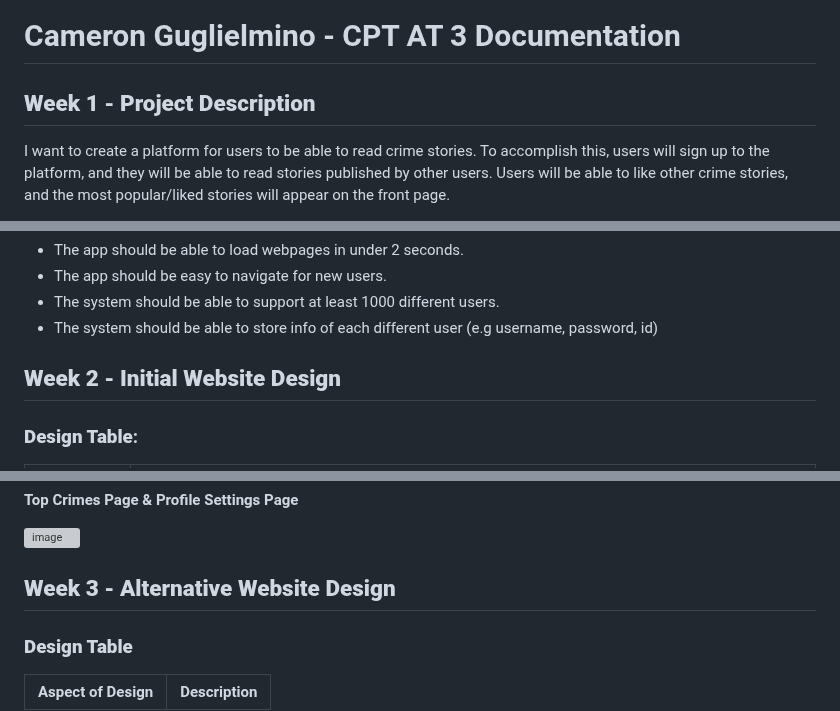
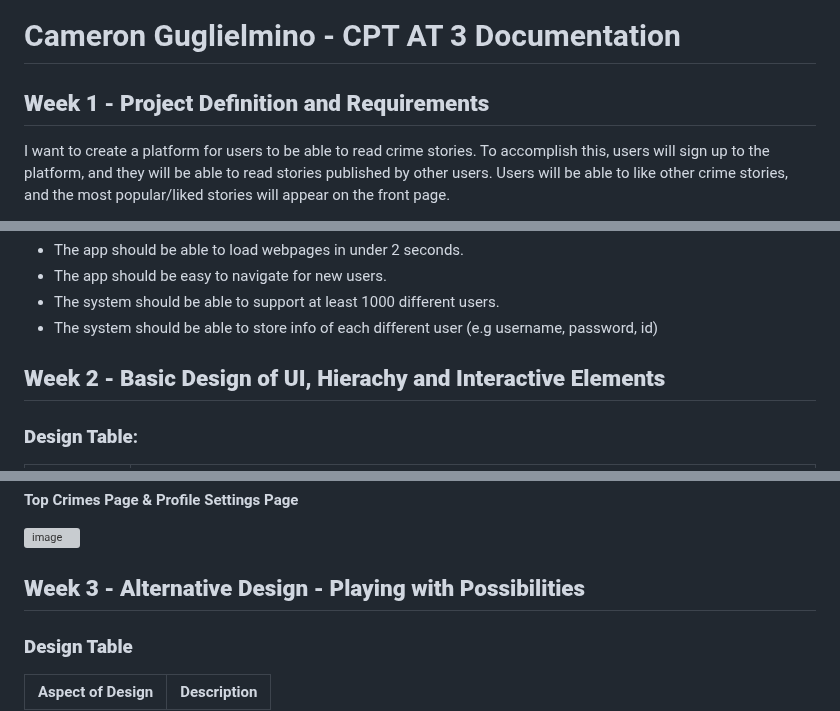
Before and after one commit to campersonguy/CPT-AT-3, a Markdown page: README.md, 3 parts joined by grey strips. Drawn GitHub-style; grey boxes are pictures that could not be loaded.

Commit message:
Updated titles of each week

```diff
--- a/README.md
+++ b/README.md
@@ -1,6 +1,6 @@
 # Cameron Guglielmino - CPT AT 3 Documentation
 
-## **Week 1 - Project Description** ##
+## **Week 1 - Project Definition and Requirements** ##
 I want to create a platform for users to be able to read crime stories. To accomplish this, users will sign up to the platform, and they will be able to read stories published by other users. Users will be able to like other crime stories, and the most popular/liked stories will appear on the front page.
 
 Users will also be able to customise their profile with a username, profile picture and about me. They can also follow other users, and they will receive notifications when that user publishes a story. Users can also set their password.
@@ -19,7 +19,7 @@ Users will also be able to customise their profile with a username, profile pict
 - The system should be able to store info of each different user (e.g username, password, id)
 
 
-## **Week 2 - Initial Website Design**
+## **Week 2 - Basic Design of UI, Hierachy and Interactive Elements**
 
 ### **Design Table**:
 
@@ -44,7 +44,7 @@ Users will also be able to customise their profile with a username, profile pict
 ![image](IMG_1868.jpeg)
 
 
-## **Week 3 - Alternative Website Design**
+## **Week 3 - Alternative Design - Playing with Possibilities**
 
 ### **Design Table**
 
```
